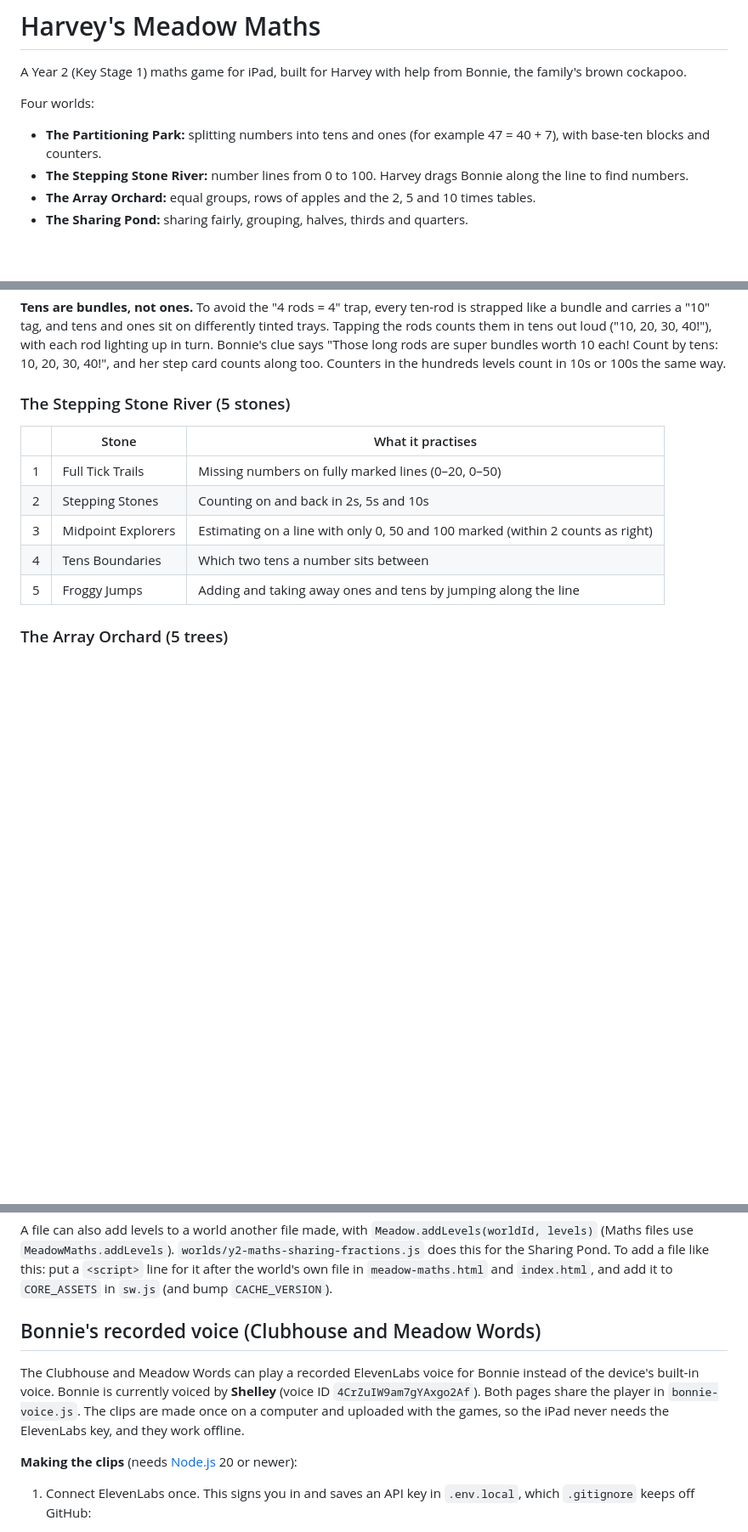
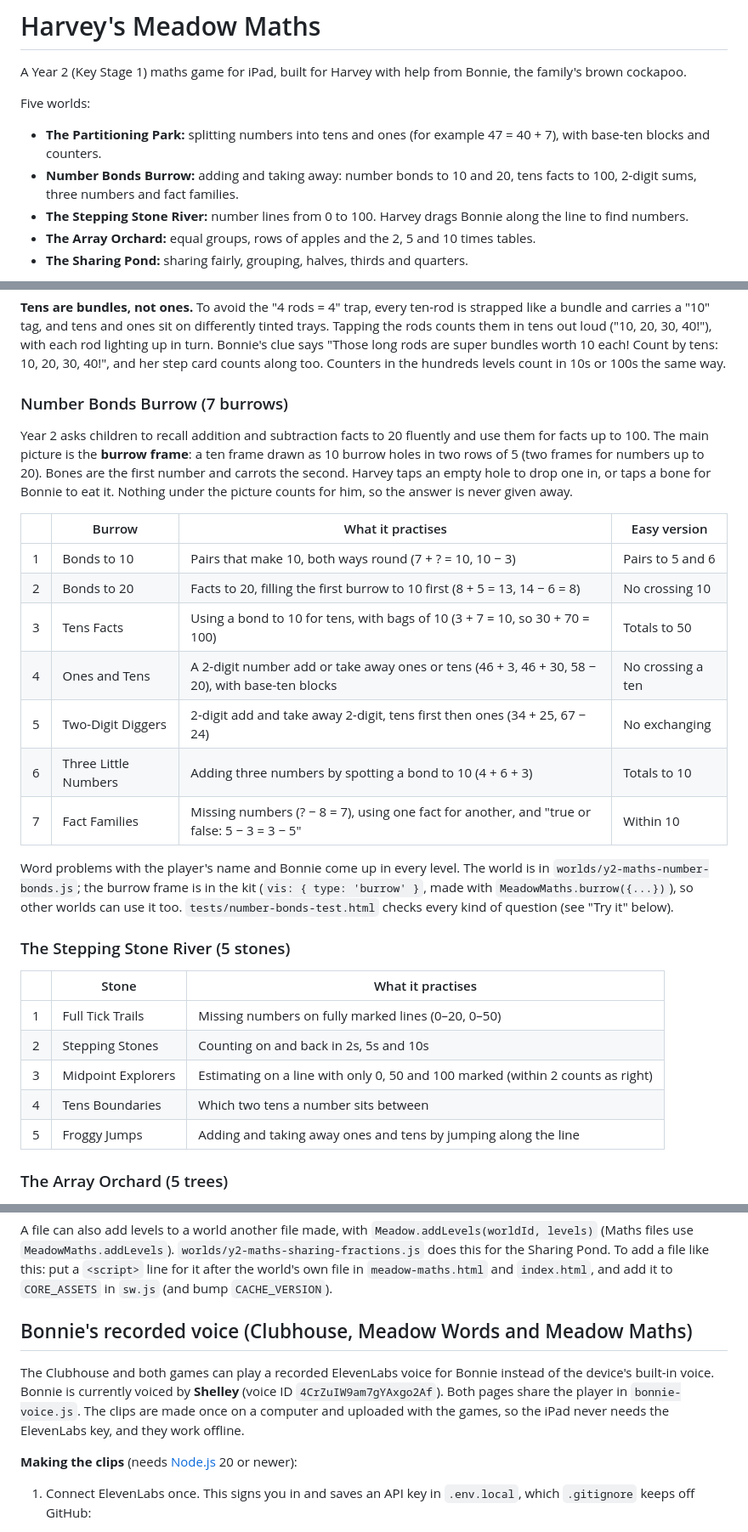
Before and after one commit to anthonypholmes/Harvey-Games, a Markdown page: README.md, 3 parts joined by grey strips. Shown at 85% size. Drawn GitHub-style; blank space fills up the shorter version.

Commit message:
README: Number Bonds Burrow, its test page and Maths voice lines
Co-Authored-By: Claude Opus 5.5 <noreply@anthropic.com>

```diff
--- a/README.md
+++ b/README.md
@@ -18,9 +18,10 @@ To add another game, add an entry to the `GAMES` list in the `CONFIG` block at t
 
 A Year 2 (Key Stage 1) maths game for iPad, built for Harvey with help from Bonnie, the family's brown cockapoo.
 
-Four worlds:
+Five worlds:
 
 - **The Partitioning Park:** splitting numbers into tens and ones (for example 47 = 40 + 7), with base-ten blocks and counters.
+- **Number Bonds Burrow:** adding and taking away: number bonds to 10 and 20, tens facts to 100, 2-digit sums, three numbers and fact families.
 - **The Stepping Stone River:** number lines from 0 to 100. Harvey drags Bonnie along the line to find numbers.
 - **The Array Orchard:** equal groups, rows of apples and the 2, 5 and 10 times tables.
 - **The Sharing Pond:** sharing fairly, grouping, halves, thirds and quarters.
@@ -61,6 +62,22 @@ The first time the Clubhouse opens, Bonnie asks for the player's name.
 | 8 | Partition to Add | 34 + 25 by adding tens, then ones |
 
 **Tens are bundles, not ones.** To avoid the "4 rods = 4" trap, every ten-rod is strapped like a bundle and carries a "10" tag, and tens and ones sit on differently tinted trays. Tapping the rods counts them in tens out loud ("10, 20, 30, 40!"), with each rod lighting up in turn. Bonnie's clue says "Those long rods are super bundles worth 10 each! Count by tens: 10, 20, 30, 40!", and her step card counts along too. Counters in the hundreds levels count in 10s or 100s the same way.
+
+### Number Bonds Burrow (7 burrows)
+
+Year 2 asks children to recall addition and subtraction facts to 20 fluently and use them for facts up to 100. The main picture is the **burrow frame**: a ten frame drawn as 10 burrow holes in two rows of 5 (two frames for numbers up to 20). Bones are the first number and carrots the second. Harvey taps an empty hole to drop one in, or taps a bone for Bonnie to eat it. Nothing under the picture counts for him, so the answer is never given away.
+
+| | Burrow | What it practises | Easy version |
+|---|---|---|---|
+| 1 | Bonds to 10 | Pairs that make 10, both ways round (7 + ? = 10, 10 − 3) | Pairs to 5 and 6 |
+| 2 | Bonds to 20 | Facts to 20, filling the first burrow to 10 first (8 + 5 = 13, 14 − 6 = 8) | No crossing 10 |
+| 3 | Tens Facts | Using a bond to 10 for tens, with bags of 10 (3 + 7 = 10, so 30 + 70 = 100) | Totals to 50 |
+| 4 | Ones and Tens | A 2-digit number add or take away ones or tens (46 + 3, 46 + 30, 58 − 20), with base-ten blocks | No crossing a ten |
+| 5 | Two-Digit Diggers | 2-digit add and take away 2-digit, tens first then ones (34 + 25, 67 − 24) | No exchanging |
+| 6 | Three Little Numbers | Adding three numbers by spotting a bond to 10 (4 + 6 + 3) | Totals to 10 |
+| 7 | Fact Families | Missing numbers (? − 8 = 7), using one fact for another, and "true or false: 5 − 3 = 3 − 5" | Within 10 |
+
+Word problems with the player's name and Bonnie come up in every level. The world is in `worlds/y2-maths-number-bonds.js`; the burrow frame is in the kit (`vis: { type: 'burrow' }`, made with `MeadowMaths.burrow({...})`), so other worlds can use it too. `tests/number-bonds-test.html` checks every kind of question (see "Try it" below).
 
 ### The Stepping Stone River (5 stones)
 
@@ -183,9 +201,9 @@ A world is one file that calls `Meadow.registerWorld({...})` with a stable `id`,
 
 A file can also add levels to a world another file made, with `Meadow.addLevels(worldId, levels)` (Maths files use `MeadowMaths.addLevels`). `worlds/y2-maths-sharing-fractions.js` does this for the Sharing Pond. To add a file like this: put a `<script>` line for it after the world's own file in `meadow-maths.html` and `index.html`, and add it to `CORE_ASSETS` in `sw.js` (and bump `CACHE_VERSION`).
 
-## Bonnie's recorded voice (Clubhouse and Meadow Words)
+## Bonnie's recorded voice (Clubhouse, Meadow Words and Meadow Maths)
 
-The Clubhouse and Meadow Words can play a recorded ElevenLabs voice for Bonnie instead of the device's built-in voice. Bonnie is currently voiced by **Shelley** (voice ID `4CrZuIW9am7gYAxgo2Af`). Both pages share the player in `bonnie-voice.js`. The clips are made once on a computer and uploaded with the games, so the iPad never needs the ElevenLabs key, and they work offline.
+The Clubhouse and both games can play a recorded ElevenLabs voice for Bonnie instead of the device's built-in voice. Bonnie is currently voiced by **Shelley** (voice ID `4CrZuIW9am7gYAxgo2Af`). Both pages share the player in `bonnie-voice.js`. The clips are made once on a computer and uploaded with the games, so the iPad never needs the ElevenLabs key, and they work offline.
 
 **Making the clips** (needs [Node.js](https://nodejs.org) 20 or newer):
 
```
Also changed, not shown: other parts of README.md (+5 -2 lines).
